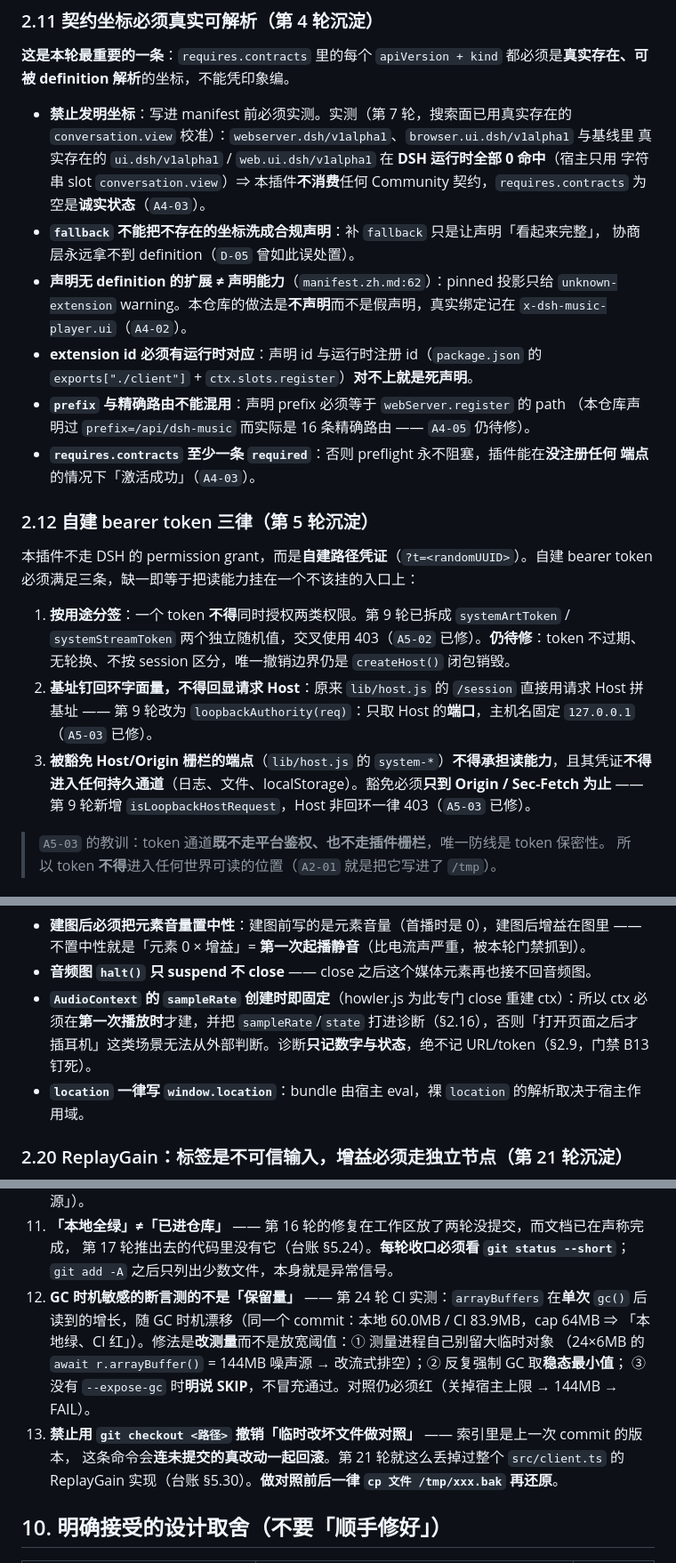
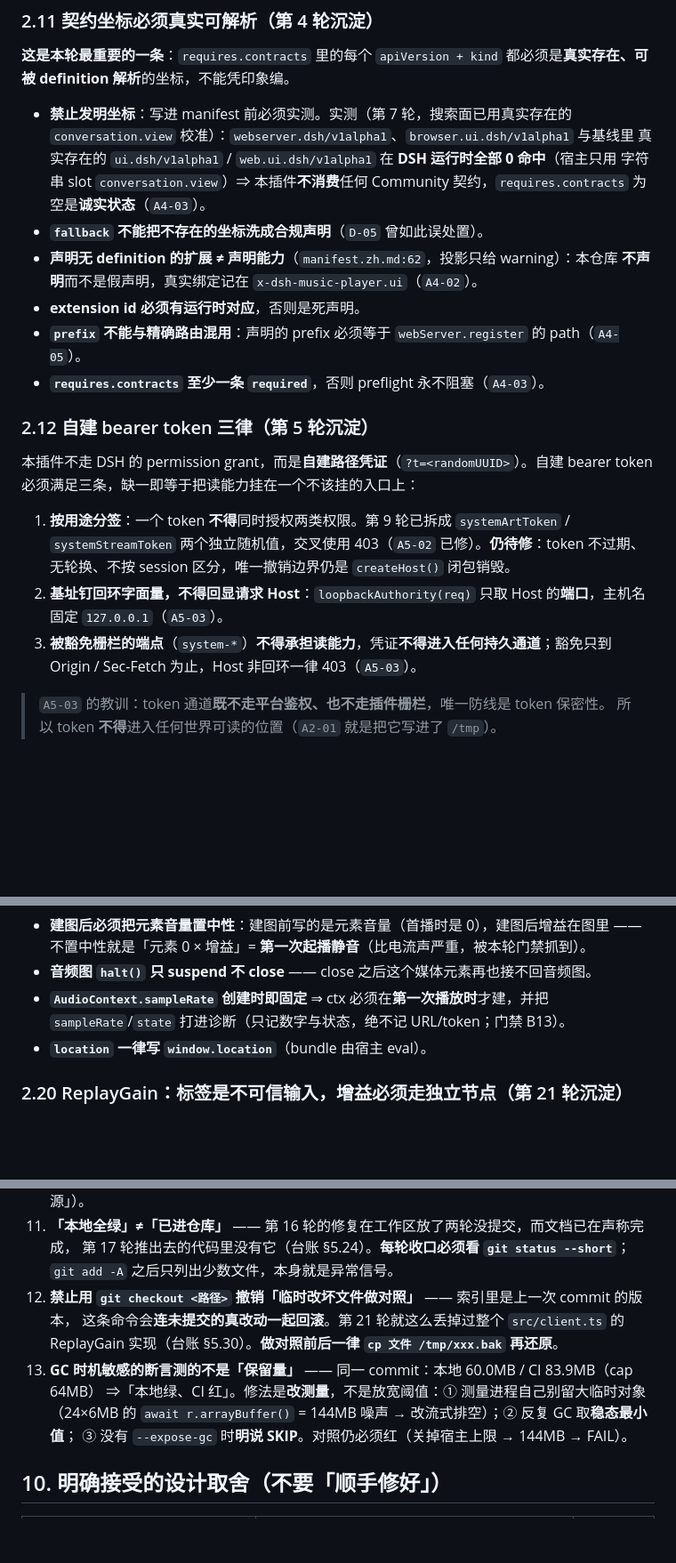
Before and after one commit to heshuren371/dsh-music-player, a Markdown page: AGENTS.md, 3 parts joined by grey strips. Shown at 89% size. Drawn GitHub-style; blank space fills up the shorter version.

Commit message:
docs(agents): 结构性裁剪（99.2% → 97.6%）+ 陷阱 13 归位
连续四轮「加规则 → 临时压缩」后已到 64,999 B（64 KiB 的 99.2%，离静默截断差 537 B）。
按 §11 做结构性下移而不是再压一两句：
- §2.11/§2.12/§2.19/§2.20：历史叙述压成规范结论（规则一条不少，删的是「第几轮怎么误处置」
  的叙事——那些本来就在台账里）
- §9 新增陷阱 13（GC 时机敏感的断言测的不是保留量），并修掉它错位到 11 与 12 之间的问题
结果：63,954 B（97.6%，余量 1,582 B）。

```diff
--- a/AGENTS.md
+++ b/AGENTS.md
@@ -206,17 +206,12 @@ lib/host.js 的分派表  ←→  lib/index.js 的 FETCH_ROUTES  ←→  dsh-plu
   真实存在的 `ui.dsh/v1alpha1` / `web.ui.dsh/v1alpha1` 在 **DSH 运行时全部 0 命中**（宿主只用
   字符串 slot `conversation.view`）⇒ 本插件**不消费**任何 Community 契约，`requires.contracts`
   为空是**诚实状态**（`A4-03`）。
-- **`fallback` 不能把不存在的坐标洗成合规声明**：补 `fallback` 只是让声明「看起来完整」，
-  协商层永远拿不到 definition（`D-05` 曾如此误处置）。
-- **声明无 definition 的扩展 ≠ 声明能力**（`manifest.zh.md:62`）：pinned 投影只给
-  `unknown-extension` warning。本仓库的做法是**不声明**而不是假声明，真实绑定记在
-  `x-dsh-music-player.ui`（`A4-02`）。
-- **extension id 必须有运行时对应**：声明 id 与运行时注册 id（`package.json` 的
-  `exports["./client"]` + `ctx.slots.register`）**对不上就是死声明**。
-- **`prefix` 与精确路由不能混用**：声明 prefix 必须等于 `webServer.register` 的 path
-  （本仓库声明过 `prefix=/api/dsh-music` 而实际是 16 条精确路由 —— `A4-05` 仍待修）。
-- **`requires.contracts` 至少一条 `required`**：否则 preflight 永不阻塞，插件能在**没注册任何
-  端点**的情况下「激活成功」（`A4-03`）。
+- **`fallback` 不能把不存在的坐标洗成合规声明**（`D-05` 曾如此误处置）。
+- **声明无 definition 的扩展 ≠ 声明能力**（`manifest.zh.md:62`，投影只给 warning）：本仓库
+  **不声明**而不是假声明，真实绑定记在 `x-dsh-music-player.ui`（`A4-02`）。
+- **extension id 必须有运行时对应**，否则是死声明。
+- **`prefix` 不能与精确路由混用**：声明的 prefix 必须等于 `webServer.register` 的 path（`A4-05`）。
+- **`requires.contracts` 至少一条 `required`**，否则 preflight 永不阻塞（`A4-03`）。
 
 ### 2.12 自建 bearer token 三律（第 5 轮沉淀）
 
@@ -225,8 +220,10 @@ lib/host.js 的分派表  ←→  lib/index.js 的 FETCH_ROUTES  ←→  dsh-plu
 1. **按用途分签**：一个 token **不得**同时授权两类权限。第 9 轮已拆成 `systemArtToken` /
    `systemStreamToken` 两个独立随机值，交叉使用 403（`A5-02` 已修）。**仍待修**：token 不过期、
    无轮换、不按 session 区分，唯一撤销边界仍是 `createHost()` 闭包销毁。
-2. **基址钉回环字面量，不得回显请求 Host**：原来 `lib/host.js` 的 `/session` 直接用请求 Host 拼基址 —— 第 9 轮改为 `loopbackAuthority(req)`：只取 Host 的**端口**，主机名固定 `127.0.0.1`（`A5-03` 已修）。
-3. **被豁免 Host/Origin 栅栏的端点**（`lib/host.js` 的 `system-*`）**不得承担读能力**，且其凭证**不得进入任何持久通道**（日志、文件、localStorage）。豁免必须**只到 Origin / Sec-Fetch 为止** —— 第 9 轮新增 `isLoopbackHostRequest`，Host 非回环一律 403（`A5-03` 已修）。
+2. **基址钉回环字面量，不得回显请求 Host**：`loopbackAuthority(req)` 只取 Host 的**端口**，主机名
+   固定 `127.0.0.1`（`A5-03`）。
+3. **被豁免栅栏的端点**（`system-*`）**不得承担读能力**，凭证**不得进入任何持久通道**；豁免只到
+   Origin / Sec-Fetch 为止，Host 非回环一律 403（`A5-03`）。
 
 > `A5-03` 的教训：token 通道**既不走平台鉴权、也不走插件栅栏**，唯一防线是 token 保密性。
 > 所以 token **不得**进入任何世界可读的位置（`A2-01` 就是把它写进了 `/tmp`）。
@@ -373,10 +370,9 @@ pause `{in=120,out=120}` · stop `{in=120,out=300}`。**本仓库采用同一组
 - **建图后必须把元素音量置中性**：建图前写的是元素音量（首播时是 0），建图后增益在图里 ——
   不置中性就是「元素 0 × 增益」= **第一次起播静音**（比电流声严重，被本轮门禁抓到）。
 - **音频图 `halt()` 只 suspend 不 close** —— close 之后这个媒体元素再也接不回音频图。
-- **`AudioContext` 的 `sampleRate` 创建时即固定**（howler.js 为此专门 close 重建 ctx）：所以 ctx
-  必须在**第一次播放时**才建，并把 `sampleRate`/`state` 打进诊断（§2.16），否则「打开页面之后才
-  插耳机」这类场景无法从外部判断。诊断**只记数字与状态**，绝不记 URL/token（§2.9，门禁 B13 钉死）。
-- **`location` 一律写 `window.location`**：bundle 由宿主 eval，裸 `location` 的解析取决于宿主作用域。
+- **`AudioContext.sampleRate` 创建时即固定** ⇒ ctx 必须在**第一次播放时**才建，并把
+  `sampleRate`/`state` 打进诊断（只记数字与状态，绝不记 URL/token；门禁 B13）。
+- **`location` 一律写 `window.location`**（bundle 由宿主 eval）。
 
 ### 2.20 ReplayGain：标签是**不可信输入**，增益必须走**独立节点**（第 21 轮沉淀）
 
@@ -621,14 +617,13 @@ node scripts/check-whitespace.mjs   # 空白/冲突标记（`npm test` 已包含
 11. **「本地全绿」≠「已进仓库」** —— 第 16 轮的修复在工作区放了两轮没提交，而文档已在声称完成，
     第 17 轮推出去的代码里没有它（台账 §5.24）。**每轮收口必须看 `git status --short`**；
     `git add -A` 之后只列出少数文件，本身就是异常信号。
-13. **GC 时机敏感的断言测的不是「保留量」** —— 第 24 轮 CI 实测：`arrayBuffers` 在**单次**
-    `gc()` 后读到的增长，随 GC 时机漂移（同一个 commit：本地 60.0MB / CI 83.9MB，cap 64MB ⇒
-    「本地绿、CI 红」）。修法是**改测量**而不是放宽阈值：① 测量进程自己别留大临时对象
-    （24×6MB 的 `await r.arrayBuffer()` = 144MB 噪声源 → 改流式排空）；② 反复强制 GC 取**稳态最小值**；
-    ③ 没有 `--expose-gc` 时**明说 SKIP**，不冒充通过。对照仍必须红（关掉宿主上限 → 144MB → FAIL）。
 12. **禁止用 `git checkout <路径>` 撤销「临时改坏文件做对照」** —— 索引里是上一次 commit 的版本，
     这条命令会**连未提交的真改动一起回滚**。第 21 轮就这么丢掉过整个 `src/client.ts` 的
     ReplayGain 实现（台账 §5.30）。**做对照前后一律 `cp 文件 /tmp/xxx.bak` 再还原**。
+13. **GC 时机敏感的断言测的不是「保留量」** —— 同一 commit：本地 60.0MB / CI 83.9MB（cap 64MB）
+    ⇒「本地绿、CI 红」。修法是**改测量**，不是放宽阈值：① 测量进程自己别留大临时对象
+    （24×6MB 的 `await r.arrayBuffer()` = 144MB 噪声 → 改流式排空）；② 反复 GC 取**稳态最小值**；
+    ③ 没有 `--expose-gc` 时**明说 SKIP**。对照仍必须红（关掉宿主上限 → 144MB → FAIL）。
 
 ## 10. 明确接受的设计取舍（**不要「顺手修好」**）
 
```
Also changed, not shown: other parts of AGENTS.md (+1 -1 lines), docs/audit-ledger.md (+14 -0 lines).
